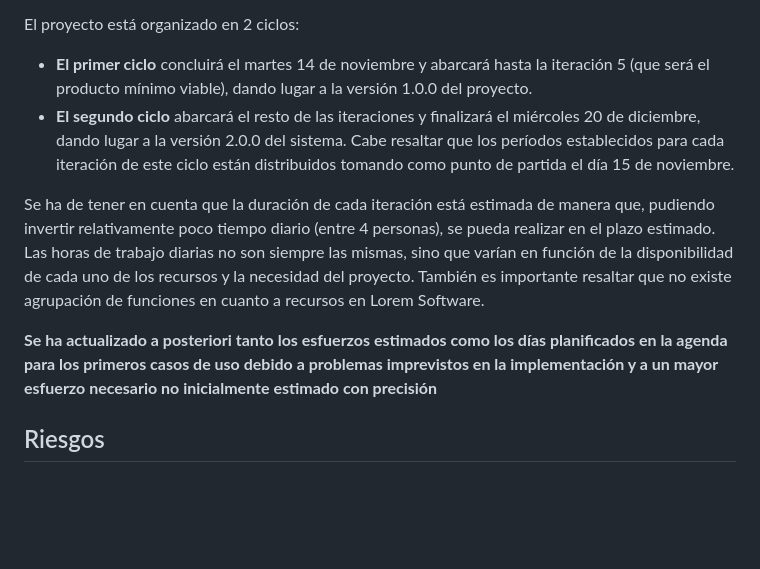
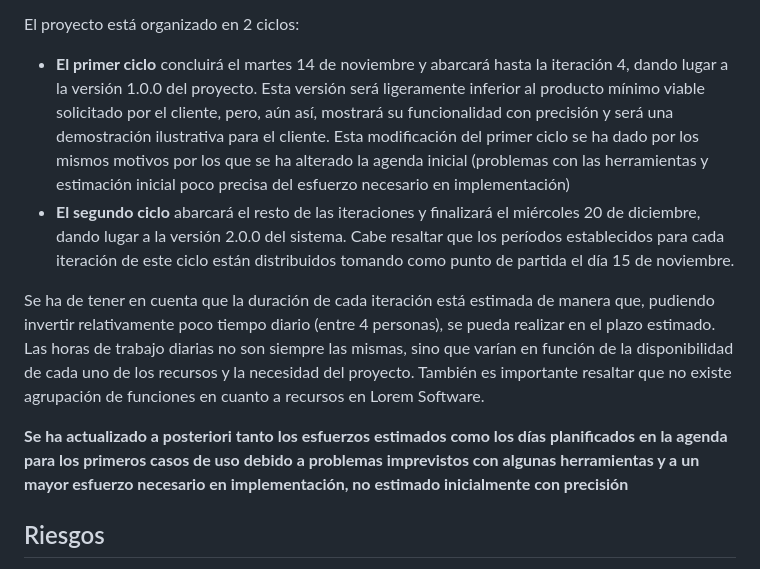
Before and after one commit to RaulJDlCRUZ/Lorem-Software, a Markdown page: Documentacion/PlanificacionProyecto.md, the part around the change. Rendered like a GitHub page; blank space fills up the shorter version.

Commit message:
Cambio en primer ciclo - PlanificacionProyecto.md

```diff
--- a/Documentacion/PlanificacionProyecto.md
+++ b/Documentacion/PlanificacionProyecto.md
@@ -86,12 +86,12 @@ Ahora realizamos la estimación temporal y el coste del proyecto en relación co
 
 El proyecto está organizado en 2 ciclos:
 
-- **El primer ciclo** concluirá el martes 14 de noviembre y abarcará hasta la iteración 5 (que será el producto mínimo viable), dando lugar a la versión 1.0.0 del proyecto.
+- **El primer ciclo** concluirá el martes 14 de noviembre y abarcará hasta la iteración 4, dando lugar a la versión 1.0.0 del proyecto. Esta versión será ligeramente inferior al producto mínimo viable solicitado por el cliente, pero, aún así, mostrará su funcionalidad con precisión y será una demostración ilustrativa para el cliente. Esta modificación del primer ciclo se ha dado por los mismos motivos por los que se ha alterado la agenda inicial (problemas con las herramientas y estimación inicial poco precisa del esfuerzo necesario en implementación)
 - **El segundo ciclo** abarcará el resto de las iteraciones y finalizará el miércoles 20 de diciembre, dando lugar a la versión 2.0.0 del sistema. Cabe resaltar que los períodos establecidos para cada iteración de este ciclo están distribuidos tomando como punto de partida el día 15 de noviembre.
 
 Se ha de tener en cuenta que la duración de cada iteración está estimada de manera que, pudiendo invertir relativamente poco tiempo diario (entre 4 personas), se pueda realizar en el plazo estimado. Las horas de trabajo diarias no son siempre las mismas, sino que varían en función de la disponibilidad de cada uno de los recursos y la necesidad del proyecto. También es importante resaltar que no existe agrupación de funciones en cuanto a recursos en Lorem Software.
 
-**Se ha actualizado a posteriori tanto los esfuerzos estimados como los días planificados en la agenda para los primeros casos de uso debido a problemas imprevistos en la implementación y a un mayor esfuerzo necesario no inicialmente estimado con precisión**
+**Se ha actualizado a posteriori tanto los esfuerzos estimados como los días planificados en la agenda para los primeros casos de uso debido a problemas imprevistos con algunas herramientas y a un mayor esfuerzo necesario en implementación, no estimado inicialmente con precisión**
 
 ## Riesgos
 
```
